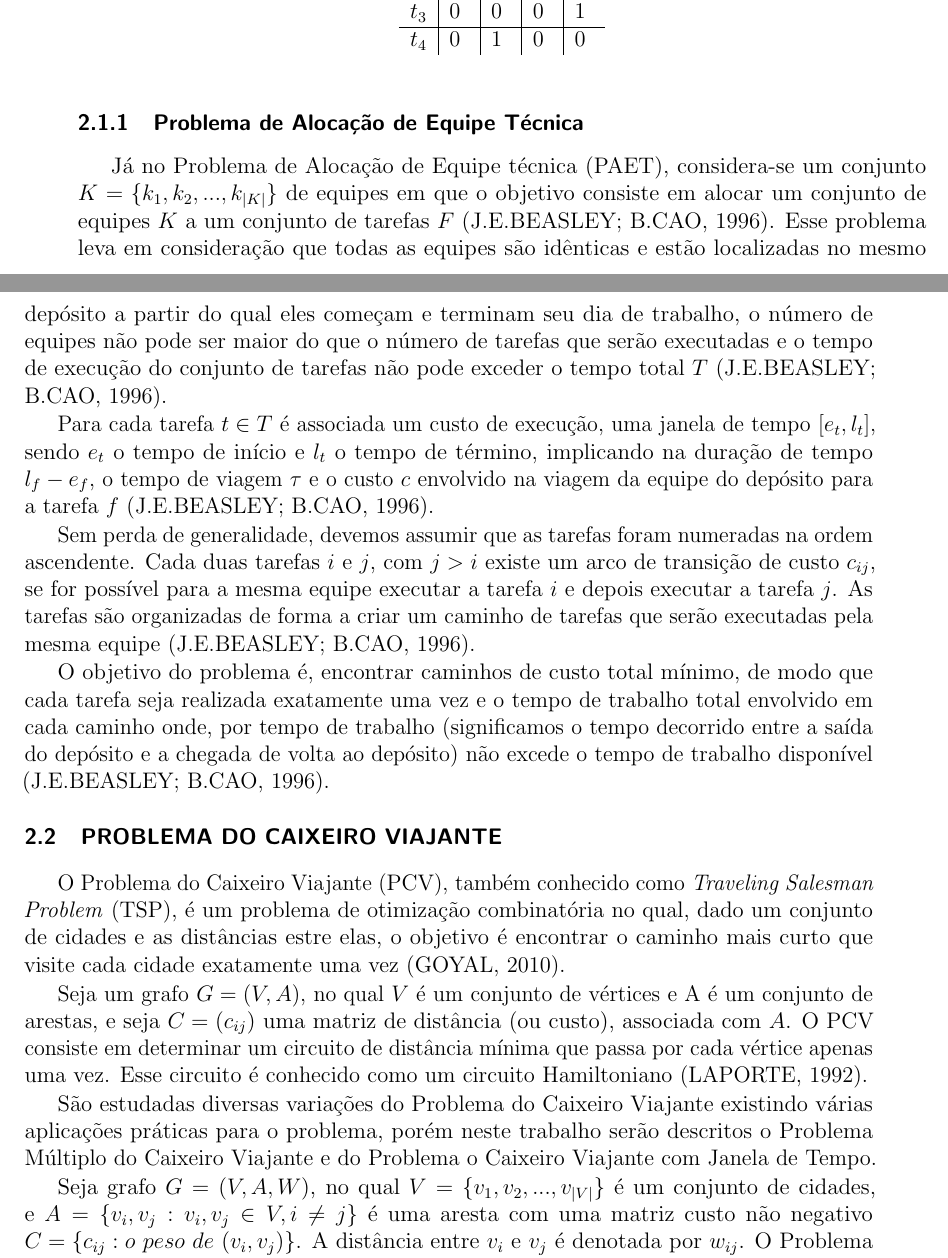
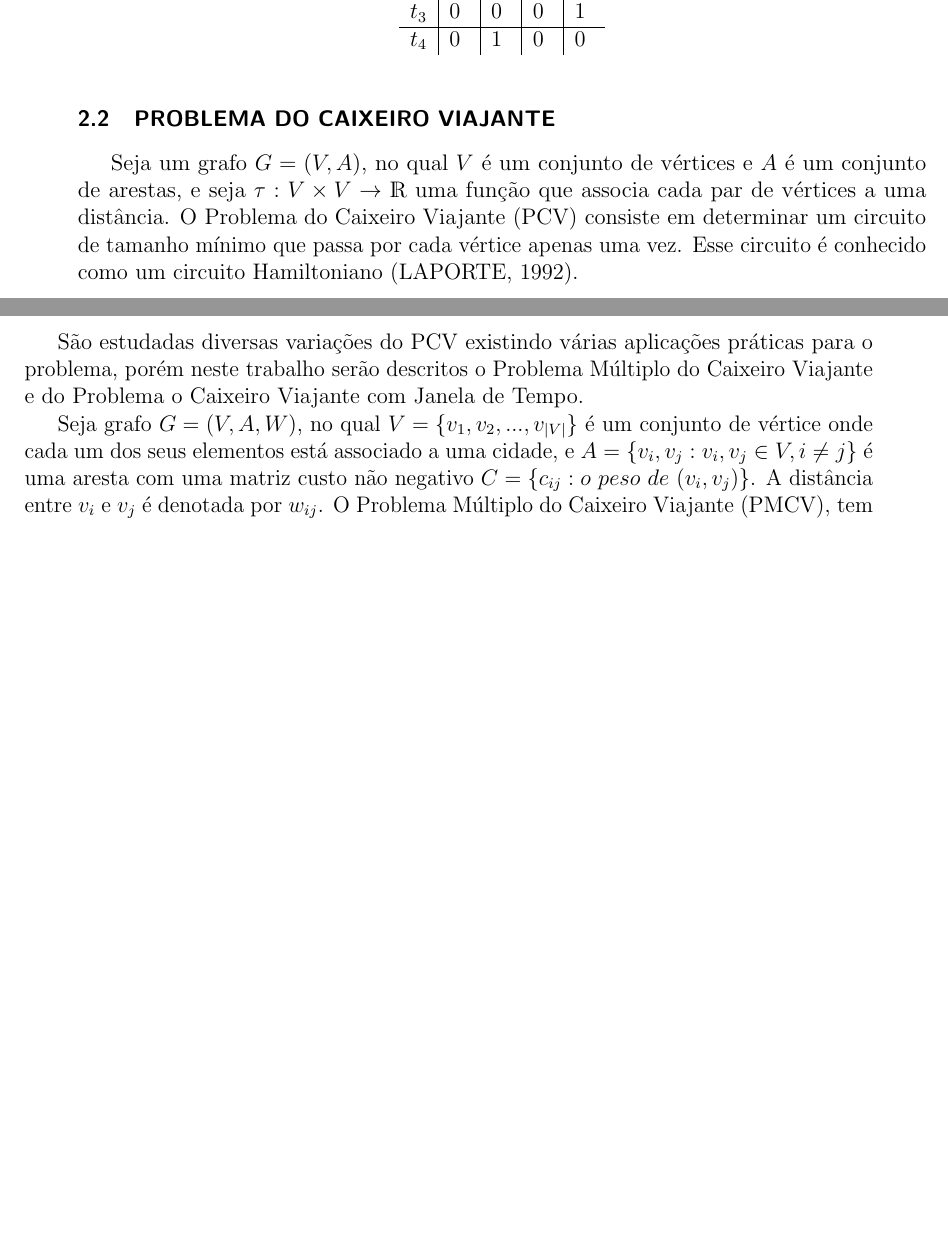
Before and after one commit to JuliaCampos/mestrado, a LaTeX thesis (template-qual.tex, which reads capitulo2.tex): two parts of pages 23 and 24 of 43 before the commit and two parts of pages 23 and 24 of 41 after it, joined at a grey line, cut so that both start at the same text, the shorter picture padded with empty space. Compiled offline with pdfLaTeX.

Commit message:
apos eliminar o crew scheduling

```diff
--- a/capitulo2.tex
+++ b/capitulo2.tex
@@ -44,15 +44,15 @@ $t_4$ & 0  & 1  & 0  & 0
 %   \right.
 %   \end{equation}
 
-\subsection{Problema de Alocação de Equipe Técnica}
-%UMA ABORDAGEM OTIMIZADA PARA O PROBLEMA DE ALOCAÇÃO DE EQUIPES E ESCALONAMENTO DE TAREFAS PARA A OBTENÇÃO DE CRONOGRAMAS EFICIENTES
-Já no \ac{PAET}, considera-se um conjunto $K=\{k_1, k_2, ..., k_{|K|}\}$ de equipes em que o objetivo consiste em alocar um conjunto de equipes $K$ a um conjunto de tarefas $F$ \cite{Beasley:1996}. Esse problema leva em consideração que todas as equipes são idênticas e estão localizadas no mesmo depósito a partir do qual eles começam e terminam seu dia de trabalho, o número de equipes não pode ser maior do que o número de tarefas que serão executadas e o tempo de execução do conjunto de tarefas não pode exceder o tempo total $T$ \cite{Beasley:1996}.
-
-Para cada tarefa $t\in T$ é associada um custo de execução, uma janela de tempo $[e_t, l_t]$, sendo $e_t$ o tempo de início e $l_t$ o tempo de término, implicando na duração de tempo $l_f - e_f$, o tempo de viagem $\tau$ e o custo $c$ envolvido na viagem da equipe do depósito para a tarefa $f$ \cite{Beasley:1996}.
-
-Sem perda de generalidade, devemos assumir que as tarefas foram numeradas na ordem ascendente. Cada duas tarefas $i$ e $j$, com $j > i$ existe um arco de transição de custo $c_{ij}$, se for possível para a mesma equipe executar a tarefa $i$ e depois executar a tarefa $j$. As tarefas são organizadas de forma a criar um caminho de tarefas que serão executadas pela mesma equipe \cite{Beasley:1996}.
-
-O objetivo do problema é, encontrar caminhos de custo total mínimo, de modo que cada tarefa seja realizada exatamente uma vez e o tempo de trabalho total envolvido em cada caminho onde, por tempo de trabalho (significamos o tempo decorrido entre a saída do depósito e a chegada de volta ao depósito) não excede o tempo de trabalho disponível \cite{Beasley:1996}.
+%\subsection{Problema de Alocação de Equipe Técnica}
+%%UMA ABORDAGEM OTIMIZADA PARA O PROBLEMA DE ALOCAÇÃO DE EQUIPES E ESCALONAMENTO DE TAREFAS PARA A OBTENÇÃO DE CRONOGRAMAS EFICIENTES
+%Já no \ac{PAET}, considera-se um conjunto $K=\{k_1, k_2, ..., k_{|K|}\}$ de equipes em que o objetivo consiste em alocar um conjunto de equipes $K$ a um conjunto de tarefas $F$ \cite{Beasley:1996}. Esse problema leva em consideração que todas as equipes são idênticas e estão localizadas no mesmo depósito a partir do qual eles começam e terminam seu dia de trabalho, o número de equipes não pode ser maior do que o número de tarefas que serão executadas e o tempo de execução do conjunto de tarefas não pode exceder o tempo total $T$ \cite{Beasley:1996}.
+%
+%Para cada tarefa $t\in T$ é associada um custo de execução, uma janela de tempo $[e_t, l_t]$, sendo $e_t$ o tempo de início e $l_t$ o tempo de término, implicando na duração de tempo $l_f - e_f$, o tempo de viagem $\tau$ e o custo $c$ envolvido na viagem da equipe do depósito para a tarefa $f$ \cite{Beasley:1996}.
+%
+%Sem perda de generalidade, devemos assumir que as tarefas foram numeradas na ordem ascendente. Cada duas tarefas $i$ e $j$, com $j > i$ existe um arco de transição de custo $c_{ij}$, se for possível para a mesma equipe executar a tarefa $i$ e depois executar a tarefa $j$. As tarefas são organizadas de forma a criar um caminho de tarefas que serão executadas pela mesma equipe \cite{Beasley:1996}.
+%
+%O objetivo do problema é, encontrar caminhos de custo total mínimo, de modo que cada tarefa seja realizada exatamente uma vez e o tempo de trabalho total envolvido em cada caminho onde, por tempo de trabalho (significamos o tempo decorrido entre a saída do depósito e a chegada de volta ao depósito) não excede o tempo de trabalho disponível \cite{Beasley:1996}.
 
 %Uma modelagem para o \ac{CSP} pode ser representada a partir de um grafo $G = (V, A)$, sendo cada tarefa representadas por um vértice, que estão todos ligados entre si por arestas de transição. Existindo dois depósitos mostrados como $0$ para representar o início do caminho e como $N+1$ para representar o fim do caminho. Devido a dimensão do tempo, não existem ciclos no grafo \cite{Beasley:1996}.
 %checar referência
@@ -140,13 +140,13 @@ O objetivo do problema é, encontrar caminhos de custo total mínimo, de modo qu
 
 \section{Problema do caixeiro viajante}
 
-O \ac{PCV}, também conhecido como \ac{TSP}, é um problema de otimização combinatória no qual, dado um conjunto de cidades e as distâncias estre elas, o objetivo é encontrar o caminho mais curto que visite cada cidade exatamente uma vez \cite{goyal:2010}.
+%O \ac{PCV} é um problema de otimização combinatória no qual, dado um conjunto de cidades e as distâncias entre elas, o objetivo é encontrar o caminho de custo mínimo que passe por cada cidade exatamente uma vez \cite{goyal:2010}.
 
-Seja um grafo $G = (V,A)$, no qual $V$ é um conjunto de vértices e A é um conjunto de arestas, e seja $C = (c_{ij})$ uma matriz de distância (ou custo), associada com $A$. O \ac{PCV} consiste em determinar um circuito de distância mínima que passa por cada vértice apenas uma vez. Esse circuito é conhecido como um circuito Hamiltoniano \cite{laporte:1992}.
+Seja um grafo $G = (V,A)$, no qual $V$ é um conjunto de vértices e $A$ é um conjunto de arestas, e seja $\tau:V\times V \rightarrow \mathds{R}$ uma função que associa cada par de vértices a uma distância. O \ac{PCV} consiste em determinar um circuito de tamanho mínimo que passa por cada vértice apenas uma vez. Esse circuito é conhecido como um circuito Hamiltoniano \cite{laporte:1992}.
 
-São estudadas diversas variações do Problema do Caixeiro Viajante existindo várias aplicações práticas para o problema, porém neste trabalho serão descritos o Problema Múltiplo do Caixeiro Viajante e do Problema o Caixeiro Viajante com Janela de Tempo.
+São estudadas diversas variações do \ac{PCV} existindo várias aplicações práticas para o problema, porém neste trabalho serão descritos o Problema Múltiplo do Caixeiro Viajante e do Problema o Caixeiro Viajante com Janela de Tempo.
 
-Seja grafo $G = (V,A,W)$, no qual $V = \{v_1, v_2, ..., v_{|V|}\}$ é um conjunto de cidades, e $A = \{ v_i,v_j: v_i,v_j \in V, i \neq j \}$ é uma aresta com uma matriz custo não negativo $C = \{c_{ij}: o \ peso \ de \ (v_i,v_j)\}$. A distância entre $v_i$ e $v_j$ é denotada por $w_{ij}$. O \ac{PMCV}, tem como objetivo determinar um conjunto de rotas de custo mínimo que serão percorridas por um conjunto de Caixeiros Viajantes \cite{meng:2012}.
+Seja grafo $G = (V,A,W)$, no qual $V = \{v_1, v_2, ..., v_{|V|}\}$ é um conjunto de vértice onde cada um dos seus elementos está associado a uma cidade, e $A = \{ v_i,v_j: v_i,v_j \in V, i \neq j \}$ é uma aresta com uma matriz custo não negativo $C = \{c_{ij}: o \ peso \ de \ (v_i,v_j)\}$. A distância entre $v_i$ e $v_j$ é denotada por $w_{ij}$. O \ac{PMCV}, tem como objetivo determinar um conjunto de rotas de custo mínimo que serão percorridas por um conjunto de Caixeiros Viajantes \cite{meng:2012}.
 
 O \ac{PCVJT}, conhecido como \ac{TSPTW}, consiste em encontrar um circuito de custo mínimo, começando e terminando no mesmo depósito e visitando a um conjunto de clientes uma única vez. Cada cliente possui um tempo de serviço delimitado por uma janela de tempo definindo o tempo de início e fim do atendimento. As visitas devem ser realizadas respeitando a janela de tempo. O custo de um circuito é a distância total percorrida \cite{urrutia:2010}.
 
```
